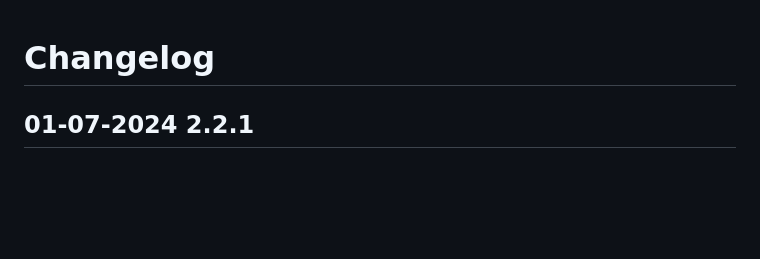
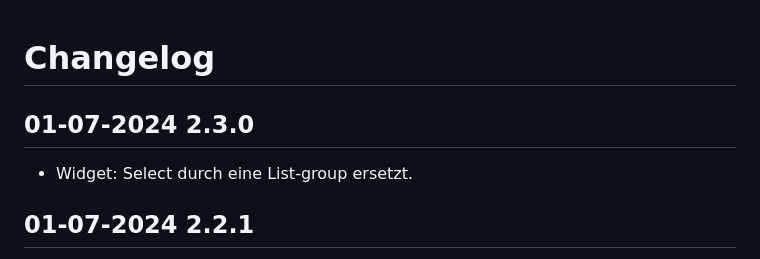
Before and after one commit to FriendsOfREDAXO/geolocation, a Markdown page: CHANGELOG.md, the part around the change. GitHub-like rendering; blank space fills up the shorter version.

```diff
--- a/CHANGELOG.md
+++ b/CHANGELOG.md
@@ -1,4 +1,9 @@
 # Changelog
+
+## 01-07-2024 2.3.0
+
+-  Widget: Select durch eine List-group ersetzt.
+
 
 ## 01-07-2024 2.2.1
 
```
